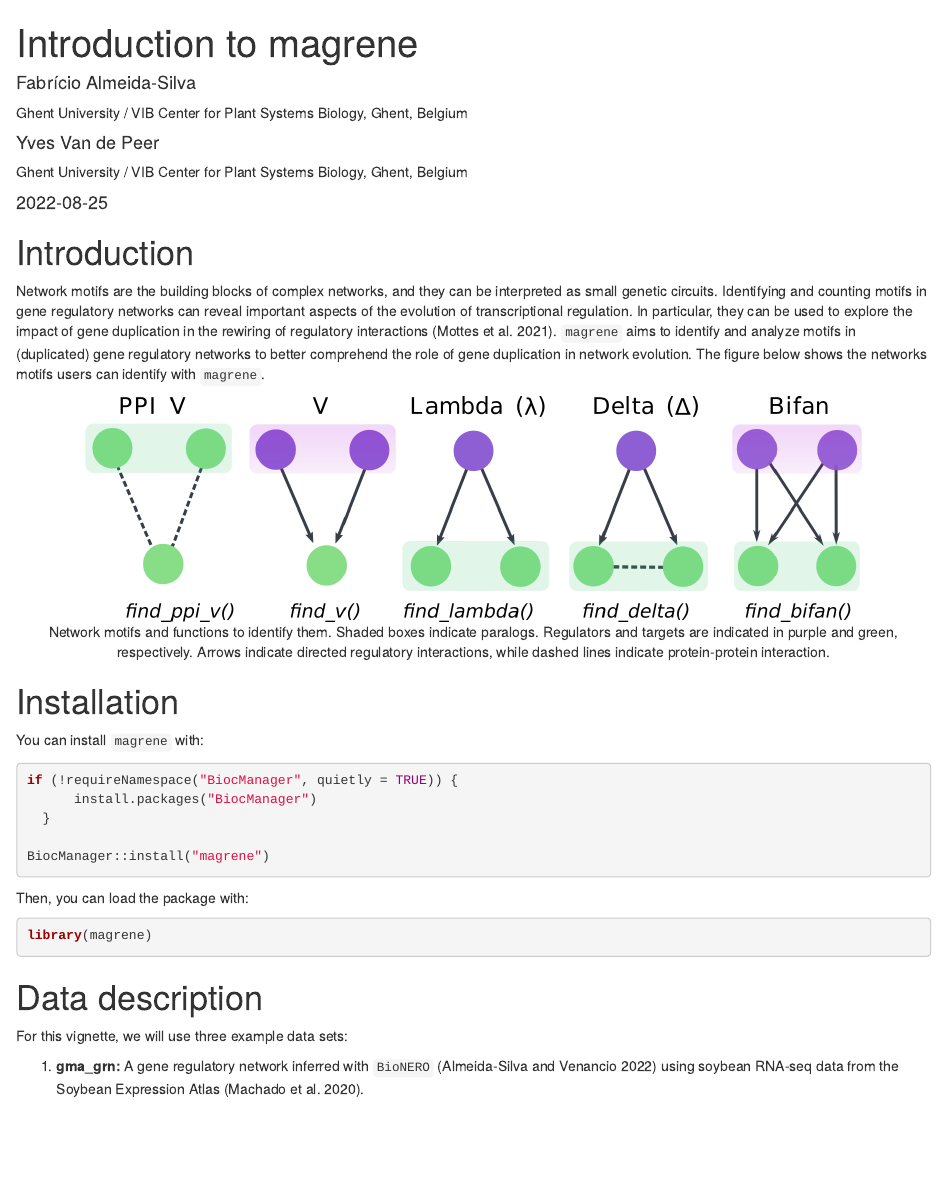
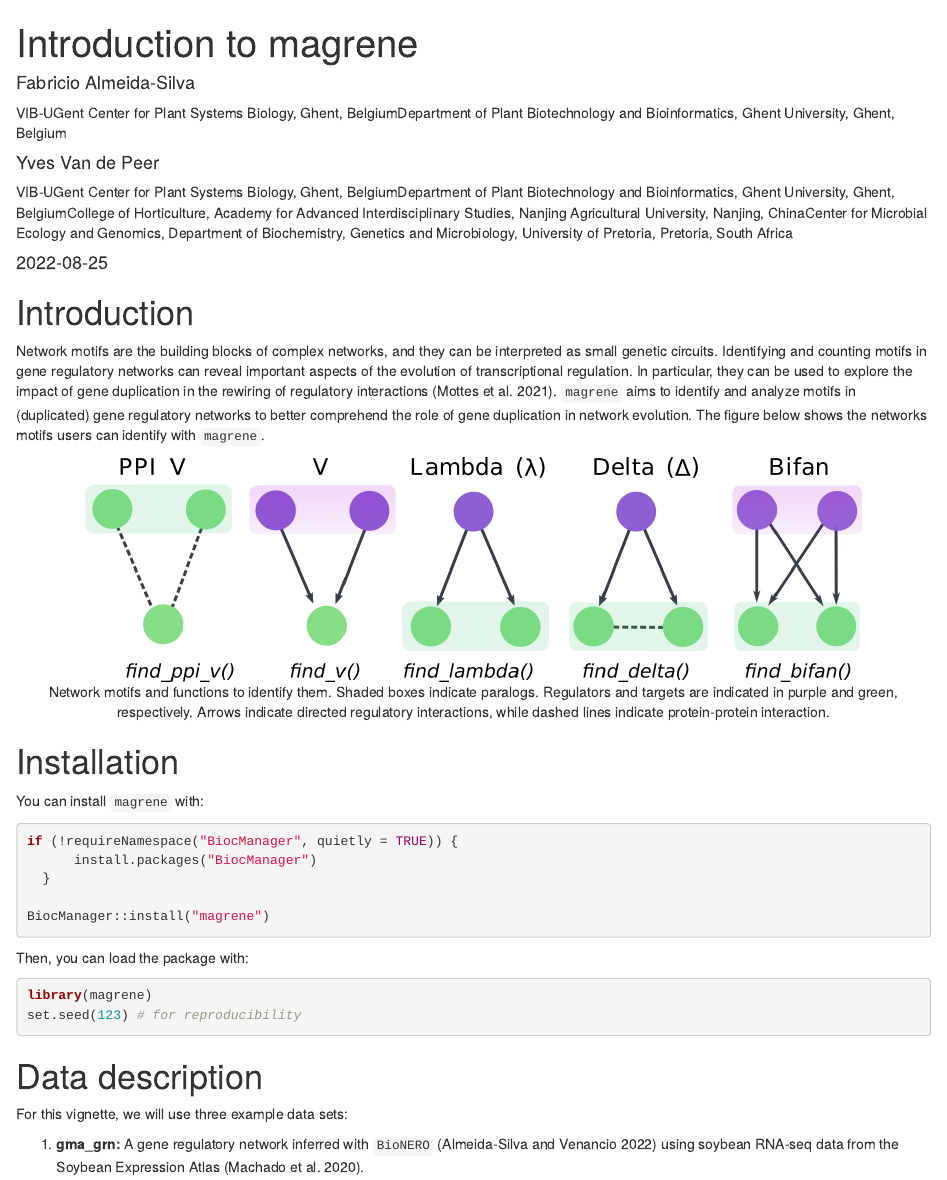
Before and after one commit to almeidasilvaf/magrene, an R Markdown document (vignettes/magrene.Rmd): the page in a window 1100 px wide, from its top. Rendered offline with R 4.5, knitr and Pandoc, with nearby package versions; drawn as R Markdown's standard HTML page in place of the format the file asks for; some code elsewhere in the file could not run offline.

Commit message:
Updated vignette

````diff
--- a/vignettes/magrene.Rmd
+++ b/vignettes/magrene.Rmd
@@ -1,12 +1,16 @@
 ---
 title: "Introduction to magrene"
 author:
-  - name: Fabrício Almeida-Silva
+  - name: Fabricio Almeida-Silva
     affiliation:
-    - Ghent University / VIB Center for Plant Systems Biology, Ghent, Belgium
+    - VIB-UGent Center for Plant Systems Biology, Ghent, Belgium
+    - Department of Plant Biotechnology and Bioinformatics, Ghent University, Ghent, Belgium
   - name: Yves Van de Peer
     affiliation:
-    - Ghent University / VIB Center for Plant Systems Biology, Ghent, Belgium
+    - VIB-UGent Center for Plant Systems Biology, Ghent, Belgium
+    - Department of Plant Biotechnology and Bioinformatics, Ghent University, Ghent, Belgium
+    - College of Horticulture, Academy for Advanced Interdisciplinary Studies, Nanjing Agricultural University, Nanjing, China
+    - Center for Microbial Ecology and Genomics, Department of Biochemistry, Genetics and Microbiology, University of Pretoria, Pretoria, South Africa
 output:
   BiocStyle::html_document:
     self_contained: yes
@@ -62,6 +66,7 @@ Then, you can load the package with:
 
 ```{r load}
 library(magrene)
+set.seed(123) # for reproducibility
 ```
 
 # Data description
````
Also changed, not shown: vignettes/magrene.Rmd (16 more changed lines).
